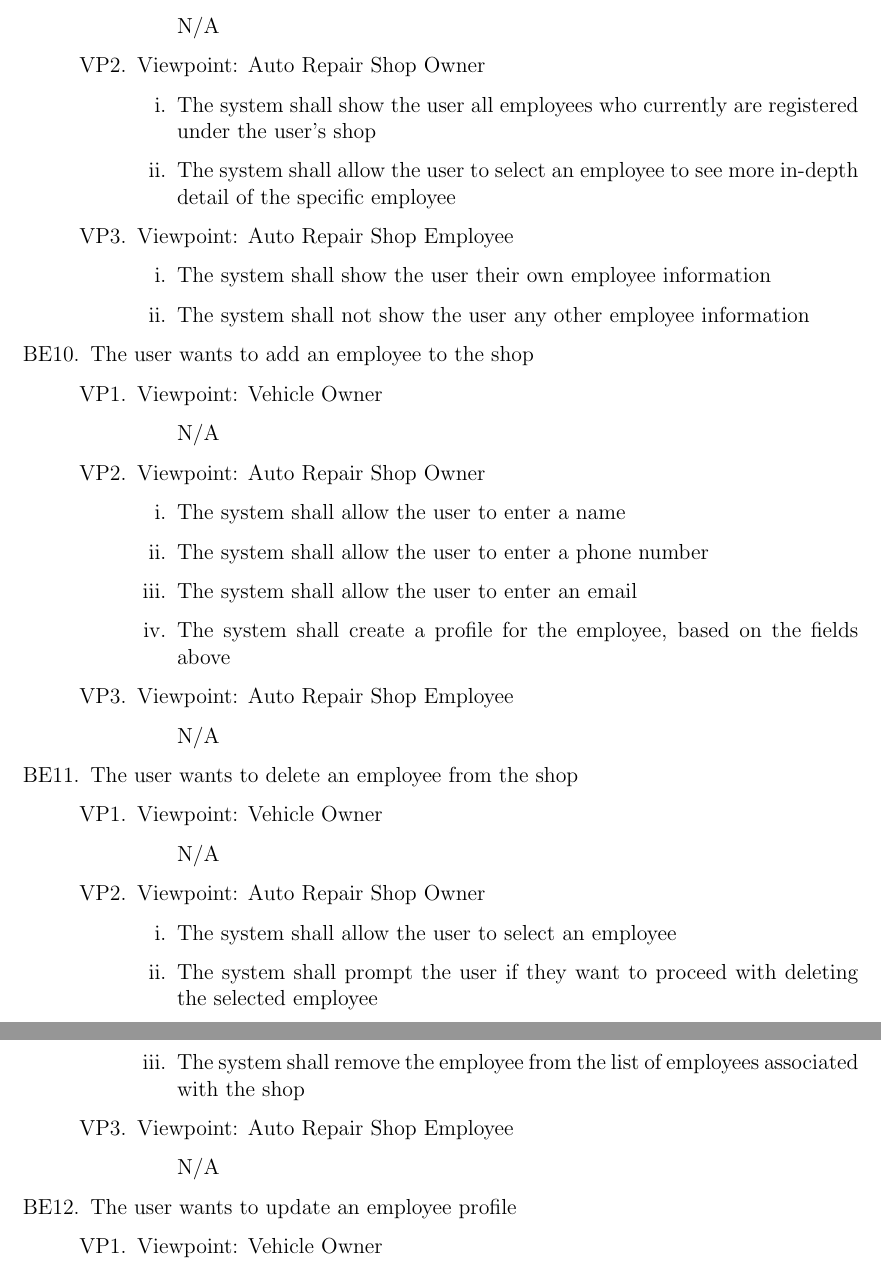
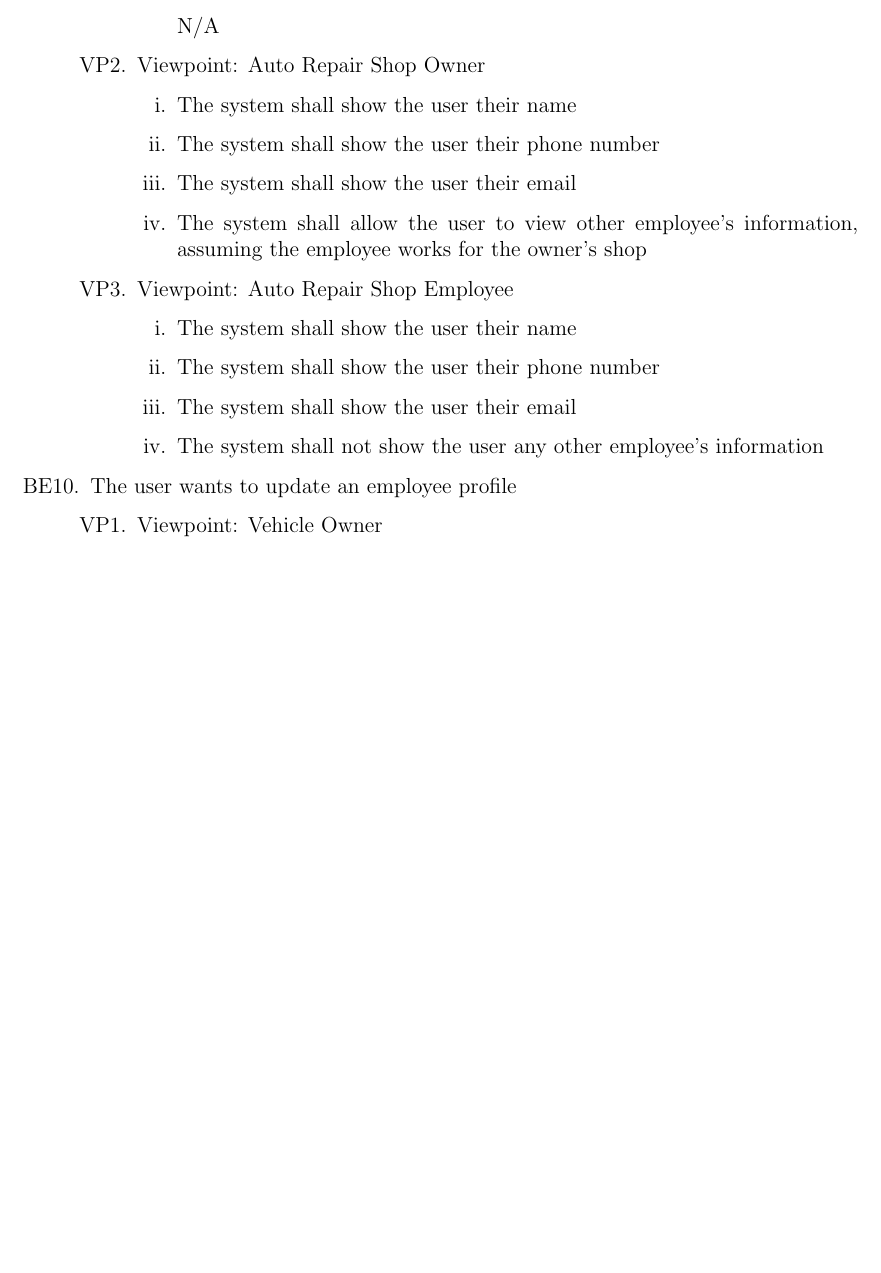
Before and after one commit to arkinmodi/project-sayyara, a LaTeX document (docs/SRS/SRS.tex): two parts of pages 14 and 15 of 24 before the commit and part of page 14 of 24 after it, the two joined at a grey line, cut so that both start at the same text, the shorter picture padded with empty space. Compiled offline with pdfLaTeX.

Commit message:
Fix employee profile FRs

```diff
--- a/docs/SRS/SRS.tex
+++ b/docs/SRS/SRS.tex
@@ -483,49 +483,18 @@ external systems and services.
 		            \end{enumerate}
 		      \item Viewpoint: Auto Repair Shop Owner
 		            \begin{enumerate}
-			            \item The system shall show the user all employees who currently are registered under the user's shop
-			            \item The system shall allow the user to select an employee to see more in-depth detail of the specific
-			                  employee
+			            \item The system shall show the user their name
+			            \item The system shall show the user their phone number
+			            \item The system shall show the user their email
+			            \item The system shall allow the user to view other employee's information, assuming the employee works
+			                  for the owner's shop
 		            \end{enumerate}
 		      \item Viewpoint: Auto Repair Shop Employee
 		            \begin{enumerate}
-			            \item The system shall show the user their own employee information
-			            \item The system shall not show the user any other employee information
-		            \end{enumerate}
-	      \end{enumerate}
-	\item The user wants to add an employee to the shop
-	      \begin{enumerate}[VP\arabic*.]
-		      \item Viewpoint: Vehicle Owner
-		            \begin{enumerate}
-			            \item[] N/A
-		            \end{enumerate}
-		      \item Viewpoint: Auto Repair Shop Owner
-		            \begin{enumerate}
-			            \item The system shall allow the user to enter a name
-			            \item The system shall allow the user to enter a phone number
-			            \item The system shall allow the user to enter an email
-			            \item The system shall create a profile for the employee, based on the fields above
-		            \end{enumerate}
-		      \item Viewpoint: Auto Repair Shop Employee
-		            \begin{enumerate}
-			            \item[] N/A
-		            \end{enumerate}
-	      \end{enumerate}
-	\item The user wants to delete an employee from the shop
-	      \begin{enumerate}[VP\arabic*.]
-		      \item Viewpoint: Vehicle Owner
-		            \begin{enumerate}
-			            \item[] N/A
-		            \end{enumerate}
-		      \item Viewpoint: Auto Repair Shop Owner
-		            \begin{enumerate}
-			            \item The system shall allow the user to select an employee
-			            \item The system shall prompt the user if they want to proceed with deleting the selected employee
-			            \item The system shall remove the employee from the list of employees associated with the shop
-		            \end{enumerate}
-		      \item Viewpoint: Auto Repair Shop Employee
-		            \begin{enumerate}
-			            \item[] N/A
+			            \item The system shall show the user their name
+			            \item The system shall show the user their phone number
+			            \item The system shall show the user their email
+			            \item The system shall not show the user any other employee's information
 		            \end{enumerate}
 	      \end{enumerate}
 	\item The user wants to update an employee profile
```
Also changed, not shown: docs/SRS/SRS.tex (2 more changed lines).
